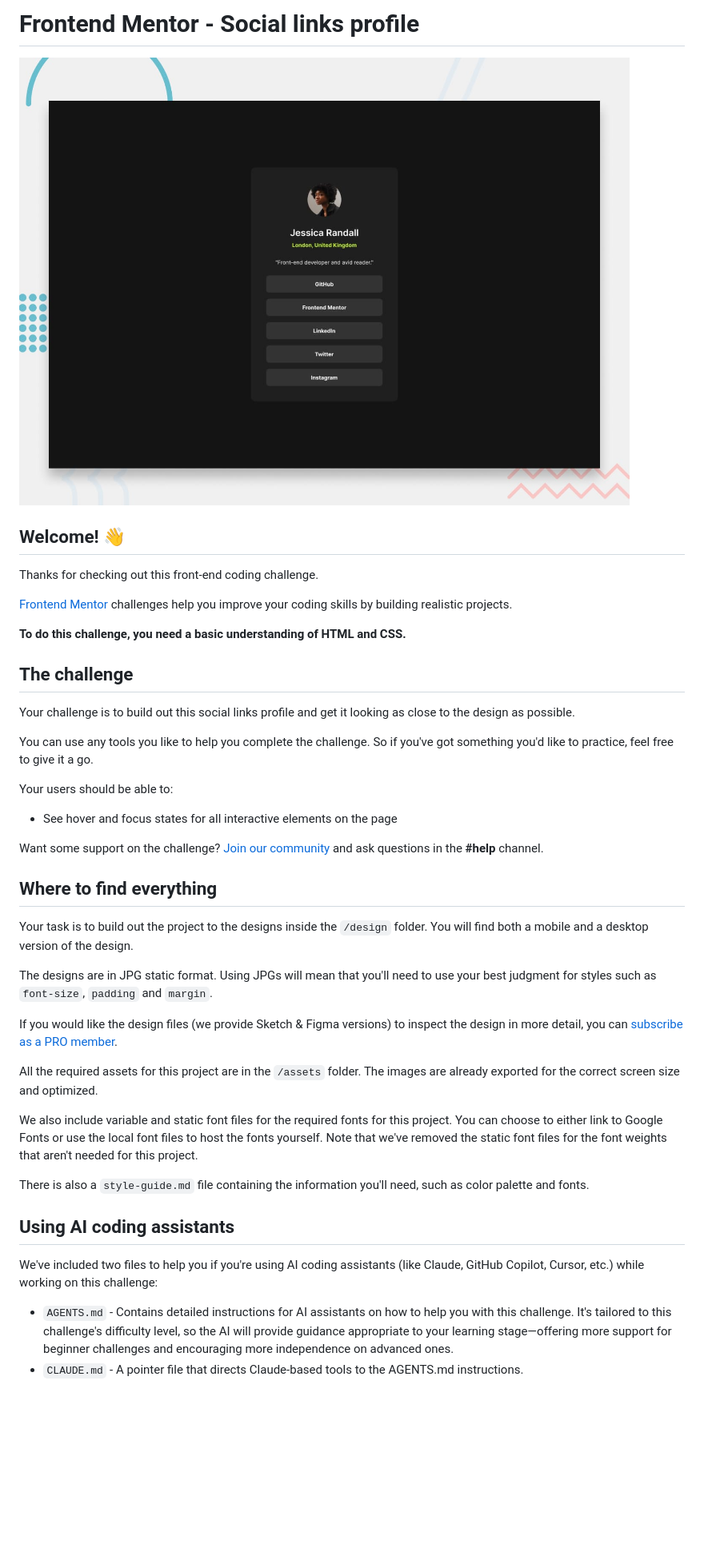
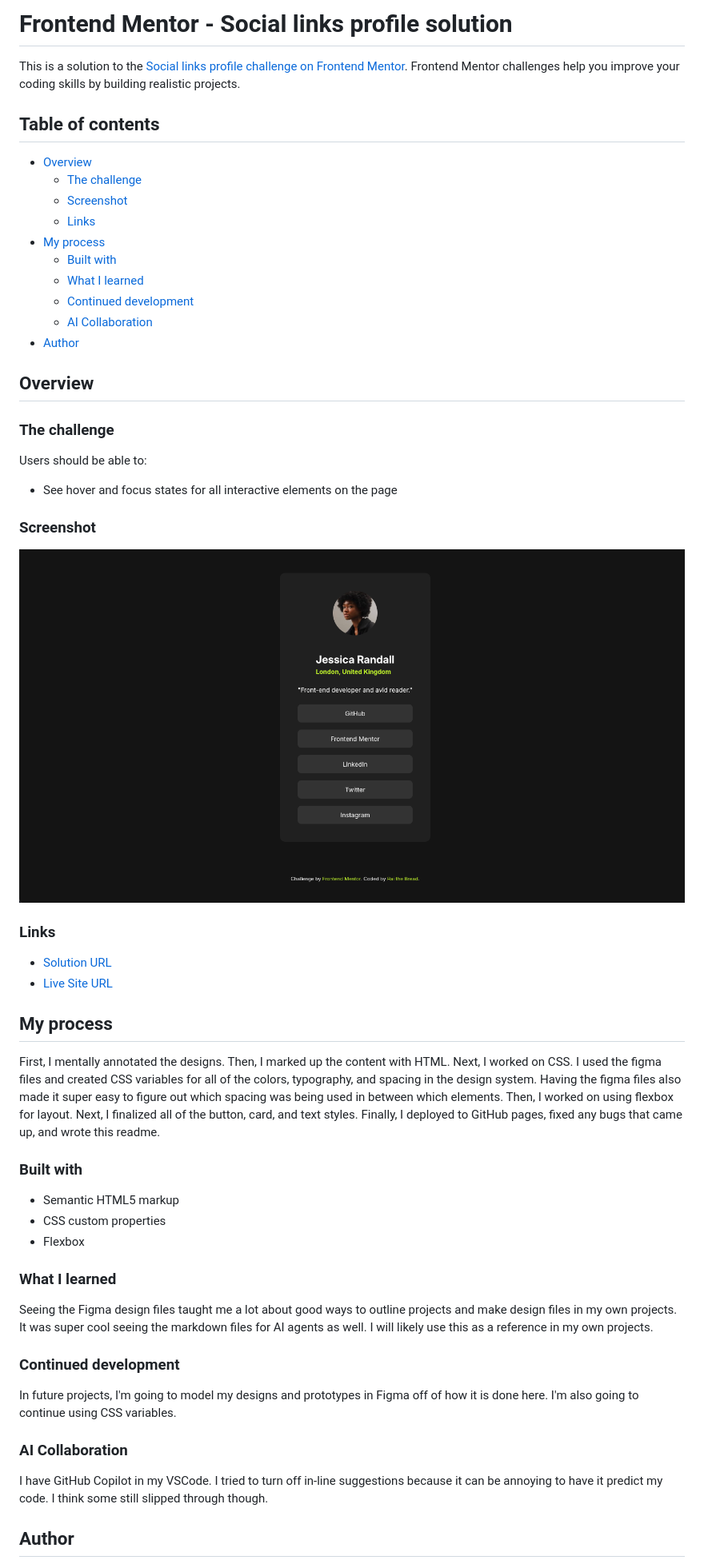
Before and after one commit to rai-the-bread/social-links-profile, a Markdown page: README.md, the part around the change printed below. Shown: that part at 80% size. GitHub-like rendering; pictures changed too: assets/images/Screenshot.png (added); blank space fills up the shorter version.

Commit message:
update image file path, add screenshot of my solution, overwrote readme

```diff
--- a/README.md
+++ b/README.md
@@ -1,45 +1,60 @@
-# Frontend Mentor - Social links profile
+# Frontend Mentor - Social links profile solution
 
-![Design preview for the Social links profile coding challenge](./preview.jpg)
+This is a solution to the [Social links profile challenge on Frontend Mentor](https://www.frontendmentor.io/challenges/social-links-profile-UG32l9m6dQ). Frontend Mentor challenges help you improve your coding skills by building realistic projects.
 
-## Welcome! 👋
+## Table of contents
 
-Thanks for checking out this front-end coding challenge.
+- [Overview](#overview)
+  - [The challenge](#the-challenge)
+  - [Screenshot](#screenshot)
+  - [Links](#links)
+- [My process](#my-process)
+  - [Built with](#built-with)
+  - [What I learned](#what-i-learned)
+  - [Continued development](#continued-development)
+  - [AI Collaboration](#ai-collaboration)
+- [Author](#author)
 
-[Frontend Mentor](https://www.frontendmentor.io) challenges help you improve your coding skills by building realistic projects.
+## Overview
 
-**To do this challenge, you need a basic understanding of HTML and CSS.**
+### The challenge
 
-## The challenge
-
-Your challenge is to build out this social links profile and get it looking as close to the design as possible.
-
-You can use any tools you like to help you complete the challenge. So if you've got something you'd like to practice, feel free to give it a go.
-
-Your users should be able to:
+Users should be able to:
 
 - See hover and focus states for all interactive elements on the page
 
-Want some support on the challenge? [Join our community](https://www.frontendmentor.io/community) and ask questions in the **#help** channel.
+### Screenshot
 
-## Where to find everything
+![](/assets/images/Screenshot.png)
 
-Your task is to build out the project to the designs inside the `/design` folder. You will find both a mobile and a desktop version of the design.
+### Links
 
-The designs are in JPG static format. Using JPGs will mean that you'll need to use your best judgment for styles such as `font-size`, `padding` and `margin`.
+- [Solution URL](https://github.com/rai-the-bread/social-links-profile/tree/main)
+- [Live Site URL](https://rai-the-bread.github.io/social-links-profile/)
 
-If you would like the design files (we provide Sketch & Figma versions) to inspect the design in more detail, you can [subscribe as a PRO member](https://www.frontendmentor.io/pro).
+## My process
+First, I mentally annotated the designs.
+Then, I marked up the content with HTML.
+Next, I worked on CSS. I used the figma files and created CSS variables for all of the colors, typography, and spacing in the design system. Having the figma files also made it super easy to figure out which spacing was being used in between which elements.
+Then, I worked on using flexbox for layout.
+Next, I finalized all of the button, card, and text styles.
+Finally, I deployed to GitHub pages, fixed any bugs that came up, and wrote this readme.
 
-All the required assets for this project are in the `/assets` folder. The images are already exported for the correct screen size and optimized.
+### Built with
 
-We also include variable and static font files for the required fonts for this project. You can choose to either link to Google Fonts or use the local font files to host the fonts yourself. Note that we've removed the static font files for the font weights that aren't needed for this project.
+- Semantic HTML5 markup
+- CSS custom properties
+- Flexbox
 
-There is also a `style-guide.md` file containing the information you'll need, such as color palette and fonts.
+### What I learned
+Seeing the Figma design files taught me a lot about good ways to outline projects and make design files in my own projects.
+It was super cool seeing the markdown files for AI agents as well. I will likely use this as a reference in my own projects.
 
-## Using AI coding assistants
+### Continued development
+In future projects, I'm going to model my designs and prototypes in Figma off of how it is done here. I'm also going to continue using CSS variables.
 
-We've included two files to help you if you're using AI coding assistants (like Claude, GitHub Copilot, Cursor, etc.) while working on this challenge:
+### AI Collaboration
+I have GitHub Copilot in my VSCode. I tried to turn off in-line suggestions because it can be annoying to have it predict my code. I think some still slipped through though.
 
-- `AGENTS.md` - Contains detailed instructions for AI assistants on how to help you with this challenge. It's tailored to this challenge's difficulty level, so the AI will provide guidance appropriate to your learning stage—offering more support for beginner challenges and encouraging more independence on advanced ones.
-- `CLAUDE.md` - A pointer file that directs Claude-based tools to the AGENTS.md instructions.
+## Author
 
```
Also changed, not shown: other parts of README.md (+2 -59 lines), README-template.md (deleted, +0 -121 lines), 2 other files.
